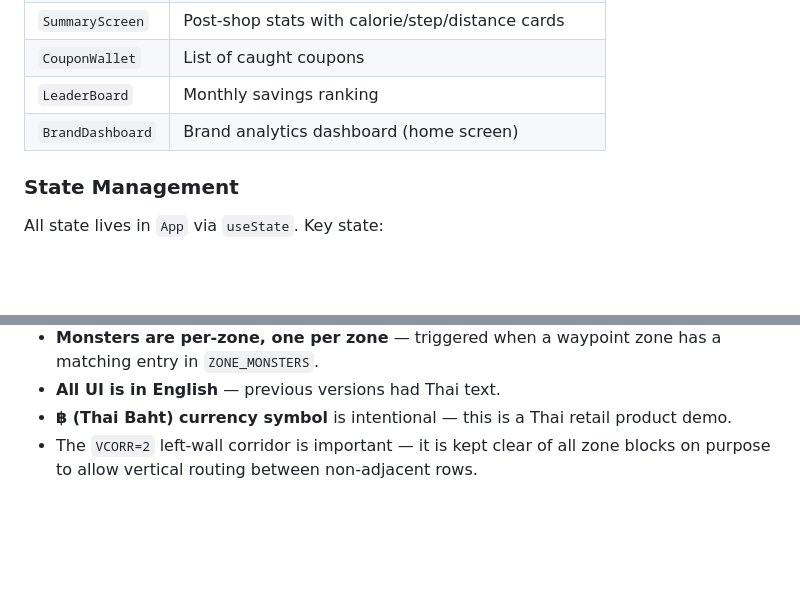
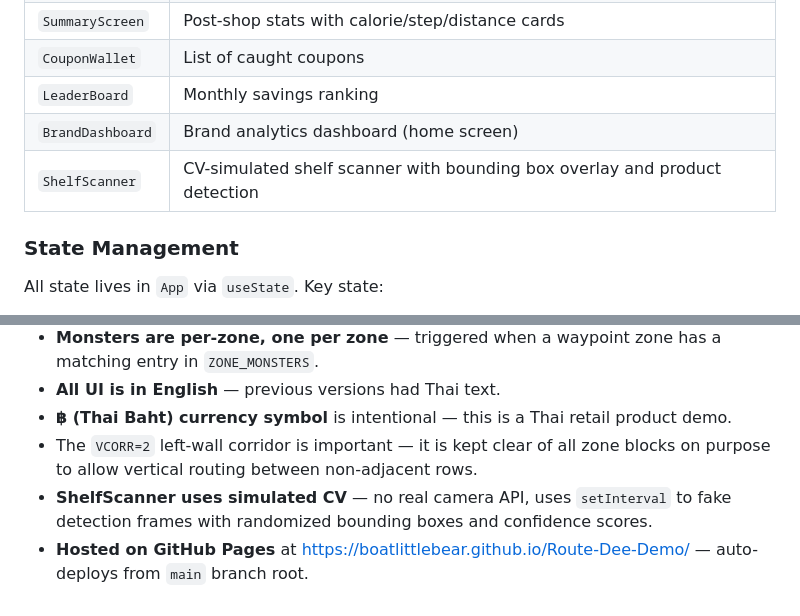
Before and after one commit to boatlittlebear/Route-Dee-Demo, a Markdown page: README.md, 2 parts joined by grey strips. Drawn GitHub-style; blank space fills up the shorter version.

```diff
--- a/README.md
+++ b/README.md
@@ -168,6 +173,7 @@ Mini-game: 3 attempts (hearts), each throw has random success chance. Caught mon
 | `CouponWallet` | List of caught coupons |
 | `LeaderBoard` | Monthly savings ranking |
 | `BrandDashboard` | Brand analytics dashboard (home screen) |
+| `ShelfScanner` | CV-simulated shelf scanner with bounding box overlay and product detection |
 
 ### State Management
 
@@ -258,3 +267,5 @@ df38530  feat: realistic store map layout + 77 products
 - **All UI is in English** — previous versions had Thai text.
 - **฿ (Thai Baht) currency symbol** is intentional — this is a Thai retail product demo.
 - The `VCORR=2` left-wall corridor is important — it is kept clear of all zone blocks on purpose to allow vertical routing between non-adjacent rows.
+- **ShelfScanner uses simulated CV** — no real camera API, uses `setInterval` to fake detection frames with randomized bounding boxes and confidence scores.
+- **Hosted on GitHub Pages** at https://boatlittlebear.github.io/Route-Dee-Demo/ — auto-deploys from `main` branch root.
```
Also changed, not shown: other parts of README.md (+10 -2 lines).
